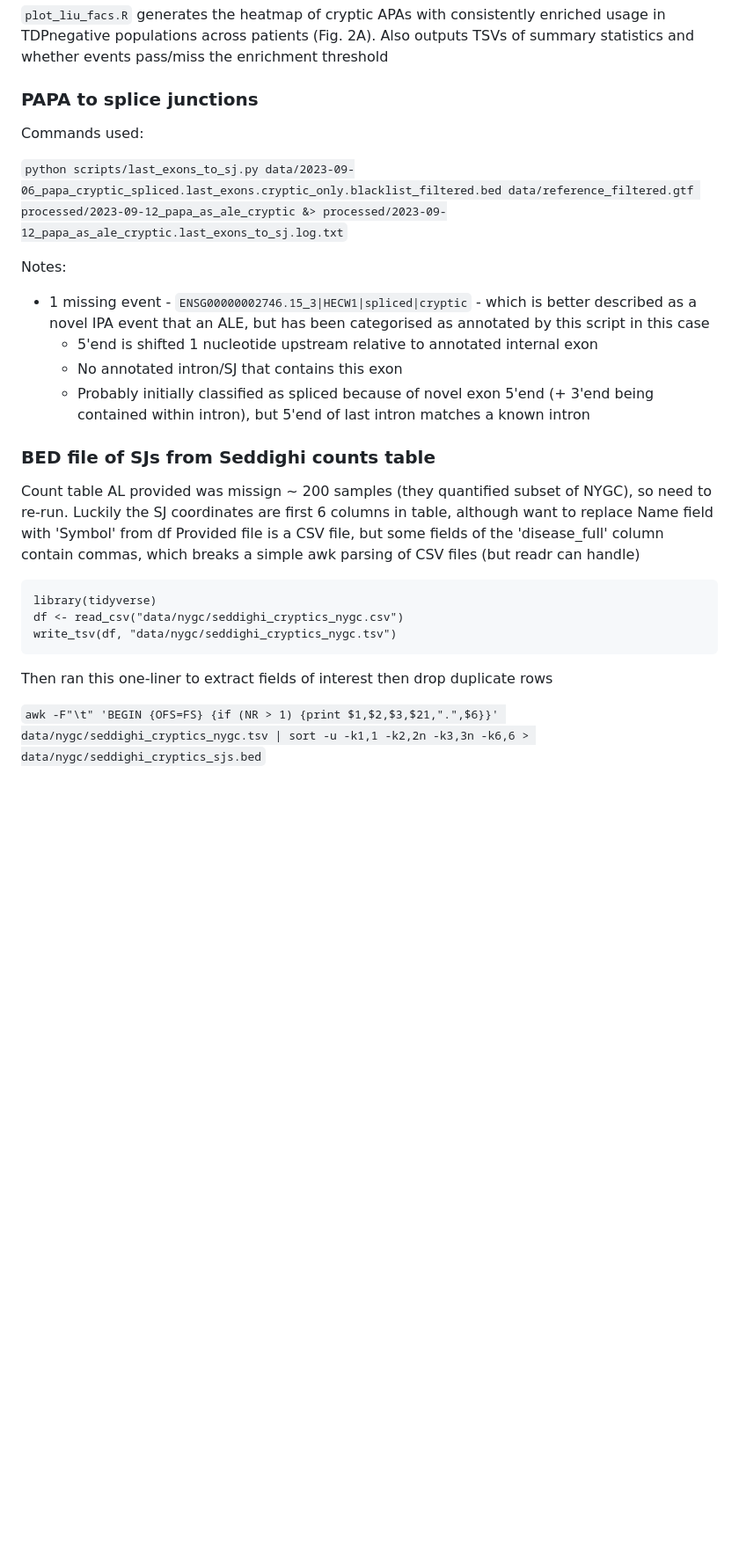
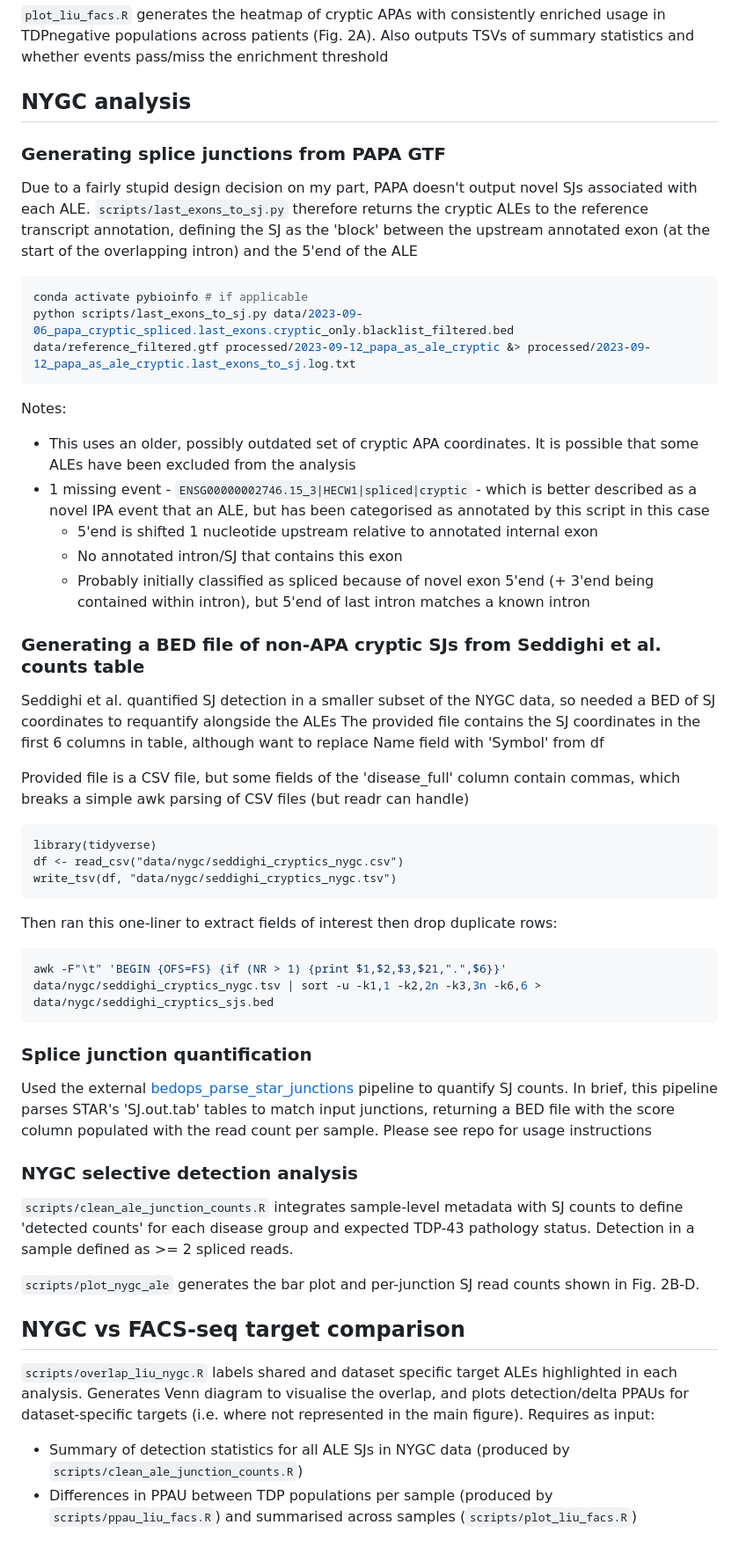
Before and after one commit to frattalab/tdp43-apa, a Markdown page: postmortem/README.md, the part around the change printed below. Shown: that part at 88% size. Rendered like a GitHub page; blank space fills up the shorter version.

Commit message:
update nygc docs and add links to top of README

````diff
--- a/postmortem/README.md
+++ b/postmortem/README.md
@@ -94,24 +98,30 @@ bash scripts/summarise_quant.sh
 
 `plot_liu_facs.R` generates the heatmap of cryptic APAs with consistently enriched usage in TDPnegative populations across patients (Fig. 2A). Also outputs TSVs of summary statistics and whether events pass/miss the enrichment threshold
 
-### PAPA to splice junctions
+## NYGC analysis
 
+### Generating splice junctions from PAPA GTF
 
-Commands used:
+Due to a fairly stupid design decision on my part, PAPA doesn't output novel SJs associated with each ALE. `scripts/last_exons_to_sj.py` therefore returns the cryptic ALEs to the reference transcript annotation, defining the SJ as the 'block' between the upstream annotated exon (at the start of the overlapping intron) and the 5'end of the ALE
 
-`python scripts/last_exons_to_sj.py data/2023-09-06_papa_cryptic_spliced.last_exons.cryptic_only.blacklist_filtered.bed data/reference_filtered.gtf processed/2023-09-12_papa_as_ale_cryptic &> processed/2023-09-12_papa_as_ale_cryptic.last_exons_to_sj.log.txt`
+```bash
+conda activate pybioinfo # if applicable
+python scripts/last_exons_to_sj.py data/2023-09-06_papa_cryptic_spliced.last_exons.cryptic_only.blacklist_filtered.bed data/reference_filtered.gtf processed/2023-09-12_papa_as_ale_cryptic &> processed/2023-09-12_papa_as_ale_cryptic.last_exons_to_sj.log.txt
+```
 
 Notes:
 
+- This uses an older, possibly outdated set of cryptic APA coordinates. It is possible that some ALEs have been excluded from the analysis
 - 1 missing event - `ENSG00000002746.15_3|HECW1|spliced|cryptic` - which is better described as a novel IPA event that an ALE, but has been categorised as annotated by this script in this case
   - 5'end is shifted 1 nucleotide upstream relative to annotated internal exon
   - No annotated intron/SJ that contains this exon
   - Probably initially classified as spliced because of novel exon 5'end (+ 3'end being contained within intron), but 5'end of last intron matches a known intron
 
-### BED file of SJs from Seddighi counts table
+### Generating a BED file of non-APA cryptic SJs from Seddighi et al. counts table
 
-Count table AL provided was missign ~ 200 samples (they quantified subset of NYGC), so need to re-run.
-Luckily the SJ coordinates are first 6 columns in table, although want to replace Name field with 'Symbol' from df
+Seddighi et al. quantified SJ detection in a smaller subset of the NYGC data, so needed a BED of SJ coordinates to requantify alongside the ALEs
+The provided file contains the SJ coordinates in the first 6 columns in table, although want to replace Name field with 'Symbol' from df
+
 Provided file is a CSV file, but some fields of the 'disease_full' column contain commas, which breaks a simple awk parsing of CSV files (but readr can handle)
 
 ```{r}
@@ -120,6 +130,25 @@ df <- read_csv("data/nygc/seddighi_cryptics_nygc.csv")
 write_tsv(df, "data/nygc/seddighi_cryptics_nygc.tsv")
 ```
 
-Then ran this one-liner to extract fields of interest then drop duplicate rows
+Then ran this one-liner to extract fields of interest then drop duplicate rows:
 
-`awk -F"\t" 'BEGIN {OFS=FS} {if (NR > 1) {print $1,$2,$3,$21,".",$6}}' data/nygc/seddighi_cryptics_nygc.tsv | sort -u -k1,1 -k2,2n -k3,3n -k6,6 > data/nygc/seddighi_cryptics_sjs.bed`
+```bash
+awk -F"\t" 'BEGIN {OFS=FS} {if (NR > 1) {print $1,$2,$3,$21,".",$6}}' data/nygc/seddighi_cryptics_nygc.tsv | sort -u -k1,1 -k2,2n -k3,3n -k6,6 > data/nygc/seddighi_cryptics_sjs.bed
+```
+
+### Splice junction quantification
+
+Used the external [bedops_parse_star_junctions](https://github.com/SamBryce-Smith/bedops_parse_star_junctions) pipeline to quantify SJ counts. In brief, this pipeline parses STAR's 'SJ.out.tab' tables to match input junctions, returning a BED file with the score column populated with the read count per sample. Please see repo for usage instructions
+
+### NYGC selective detection analysis
+
+`scripts/clean_ale_junction_counts.R` integrates sample-level metadata with SJ counts to define 'detected counts' for each disease group and expected TDP-43 pathology status. Detection in a sample defined as >= 2 spliced reads.
+
+`scripts/plot_nygc_ale` generates the bar plot and per-junction SJ read counts shown in Fig. 2B-D.
+
+## NYGC vs FACS-seq target comparison
+
+`scripts/overlap_liu_nygc.R` labels shared and dataset specific target ALEs highlighted in each analysis. Generates Venn diagram to visualise the overlap, and plots detection/delta PPAUs for dataset-specific targets (i.e. where not represented in the main figure). Requires as input:
+
+- Summary of detection statistics for all ALE SJs in NYGC data (produced by `scripts/clean_ale_junction_counts.R`)
+- Differences in PPAU between TDP populations per sample (produced by `scripts/ppau_liu_facs.R`) and summarised across samples (`scripts/plot_liu_facs.R`)
````
Also changed, not shown: other parts of postmortem/README.md (+5 -1 lines).
